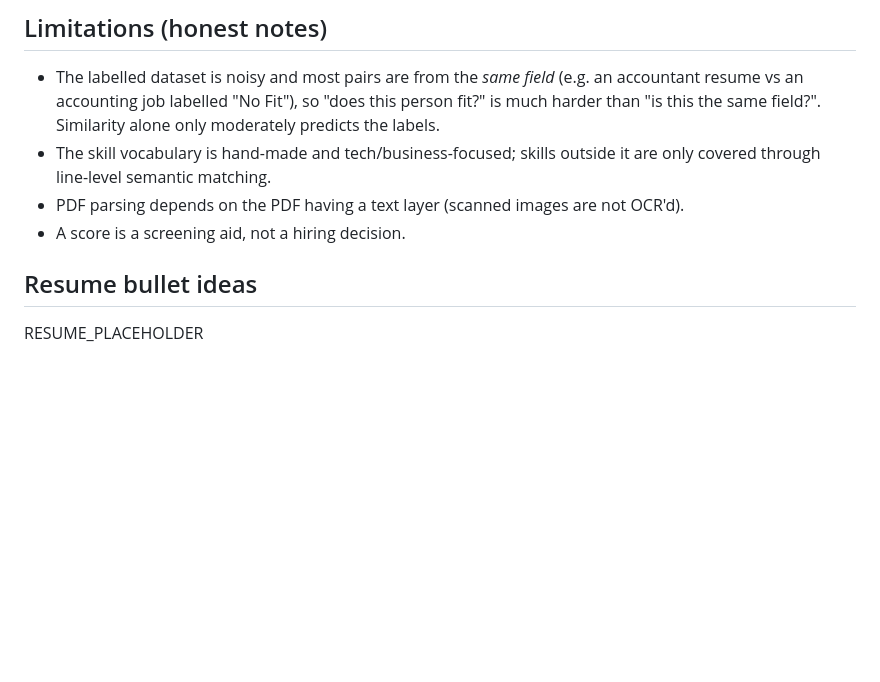
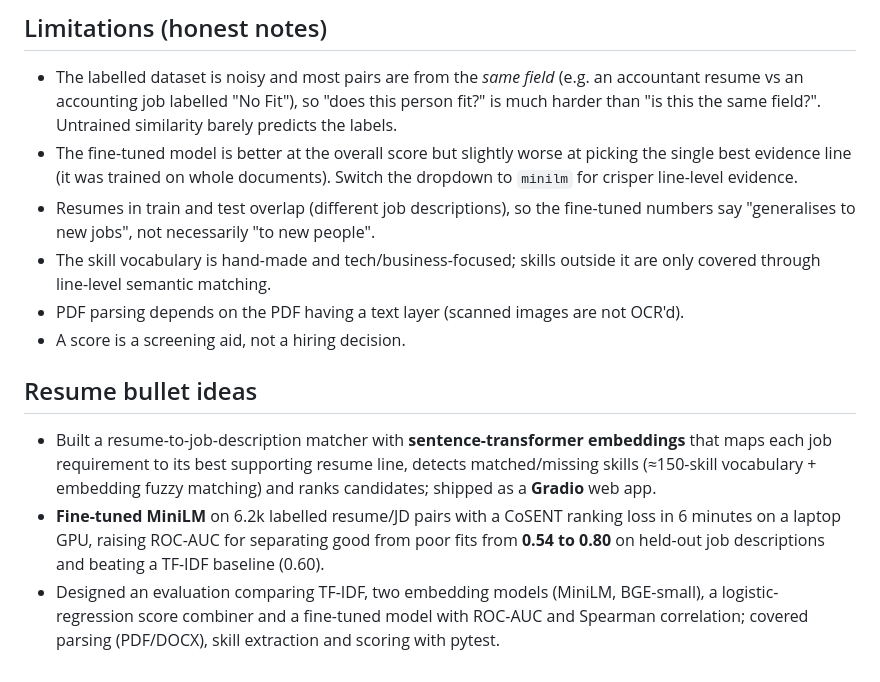
Before and after one commit to Shakan-77/resume-job-matcher, a Markdown page: README.md, the part around one of its changes. Drawn GitHub-style; blank space fills up the shorter version.

```diff
--- a/README.md
+++ b/README.md
@@ -103,7 +140,12 @@ Set `MATCHER_DEVICE=cpu` to force CPU if your GPU is busy.
 
 - The labelled dataset is noisy and most pairs are from the *same field* (e.g. an accountant
   resume vs an accounting job labelled "No Fit"), so "does this person fit?" is much harder
-  than "is this the same field?". Similarity alone only moderately predicts the labels.
+  than "is this the same field?". Untrained similarity barely predicts the labels.
+- The fine-tuned model is better at the overall score but slightly worse at picking the single
+  best evidence line (it was trained on whole documents). Switch the dropdown to `minilm` for
+  crisper line-level evidence.
+- Resumes in train and test overlap (different job descriptions), so the fine-tuned numbers say
+  "generalises to new jobs", not necessarily "to new people".
 - The skill vocabulary is hand-made and tech/business-focused; skills outside it are only
   covered through line-level semantic matching.
 - PDF parsing depends on the PDF having a text layer (scanned images are not OCR'd).
@@ -111,4 +153,12 @@ Set `MATCHER_DEVICE=cpu` to force CPU if your GPU is busy.
 
 ## Resume bullet ideas
 
-RESUME_PLACEHOLDER
+- Built a resume-to-job-description matcher with **sentence-transformer embeddings** that maps each
+  job requirement to its best supporting resume line, detects matched/missing skills (≈150-skill
+  vocabulary + embedding fuzzy matching) and ranks candidates; shipped as a **Gradio** web app.
+- **Fine-tuned MiniLM** on 6.2k labelled resume/JD pairs with a CoSENT ranking loss in 6 minutes on a
+  laptop GPU, raising ROC-AUC for separating good from poor fits from **0.54 to 0.80** on held-out
+  job descriptions and beating a TF-IDF baseline (0.60).
+- Designed an evaluation comparing TF-IDF, two embedding models (MiniLM, BGE-small), a
+  logistic-regression score combiner and a fine-tuned model with ROC-AUC and Spearman correlation;
+  covered parsing (PDF/DOCX), skill extraction and scoring with pytest.
```
Also changed, not shown: other parts of README.md (+39 -2 lines), results/metrics.md (+16 -7 lines), results/auc_comparison.png, results/score_by_label.png, 7 other files.
